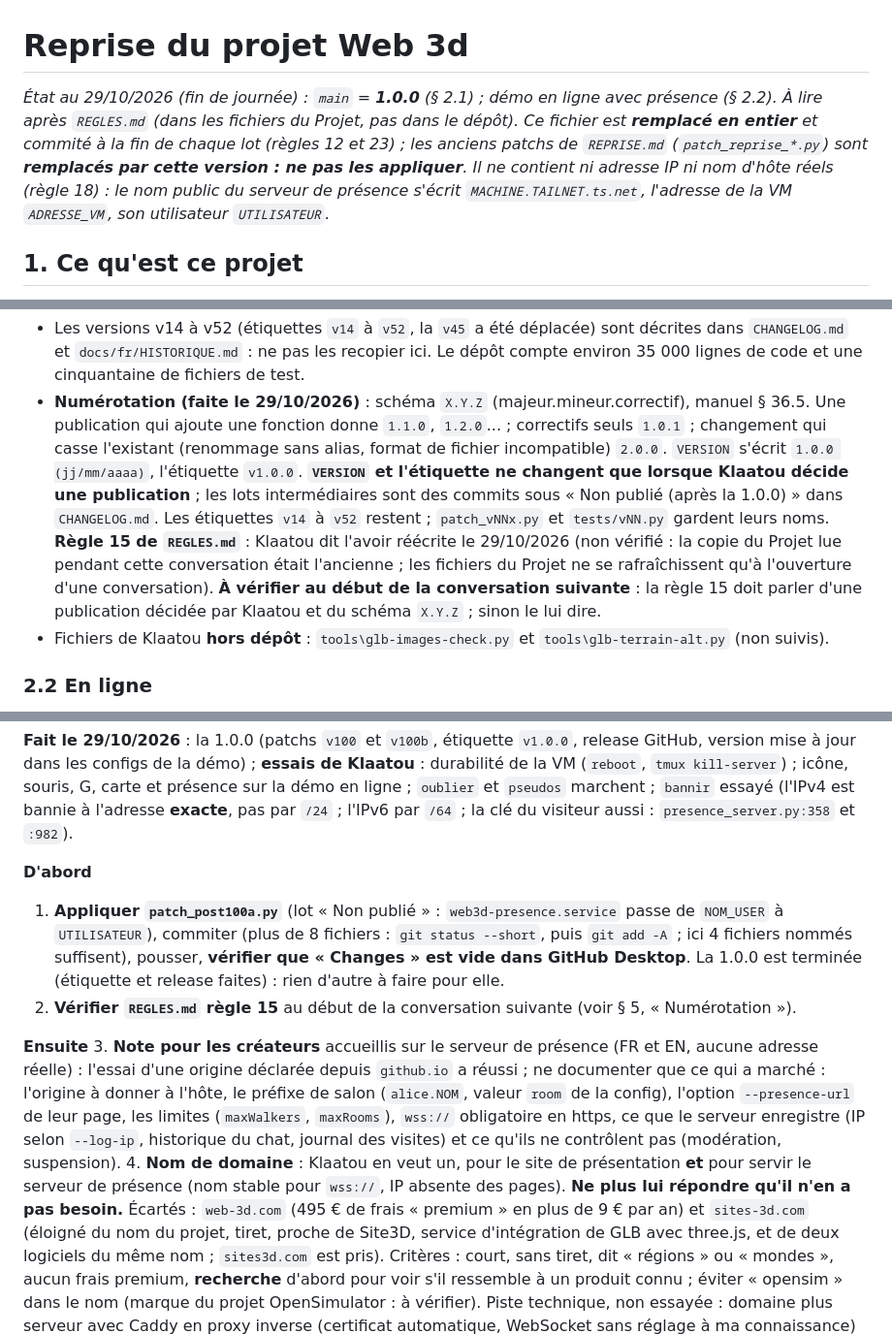
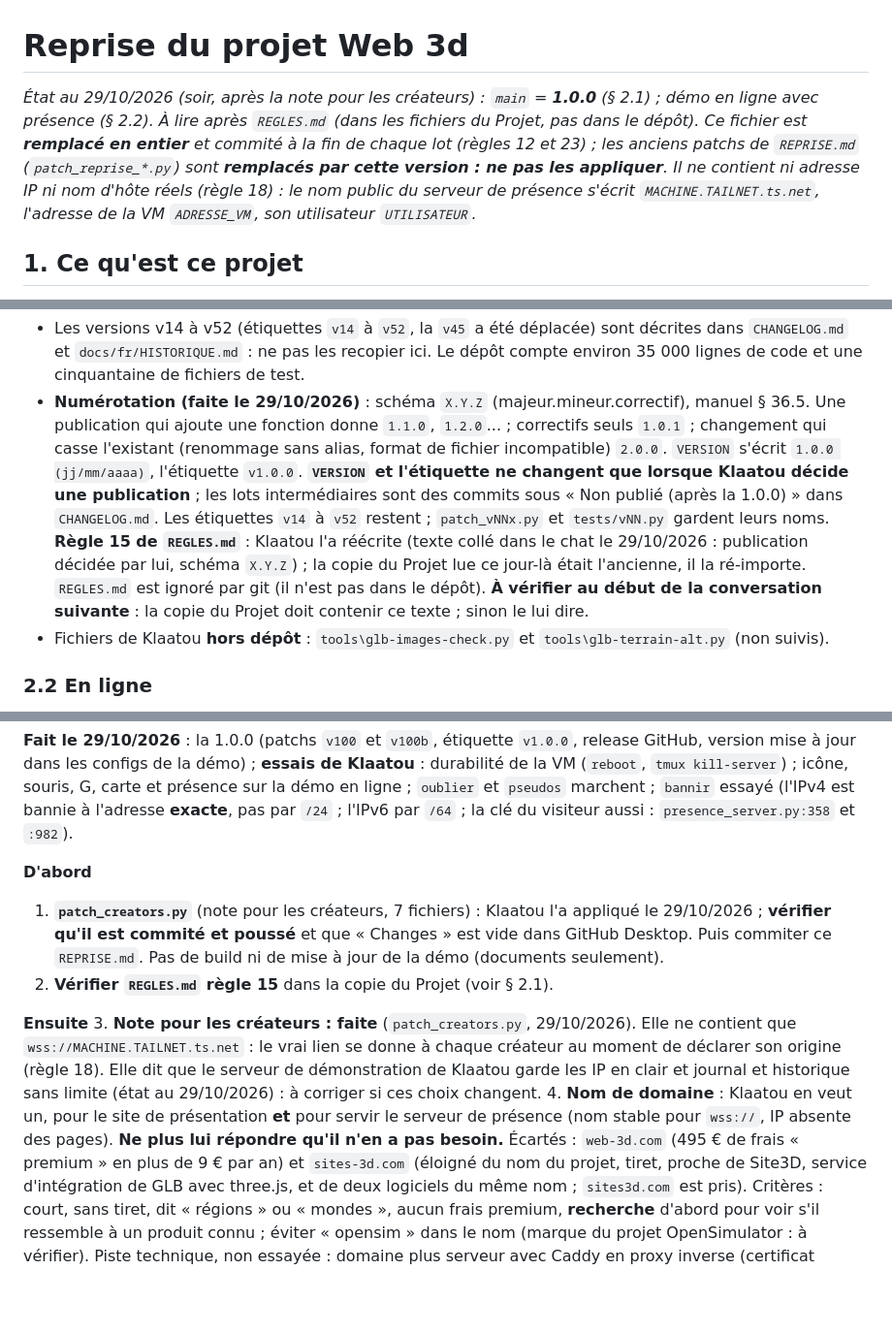
Before and after one commit to Klaatou/Web_3d, a Markdown page: REPRISE.md, 3 parts joined by grey strips. Shown at 97% size. Rendered like a GitHub page; blank space fills up the shorter version.

```diff
--- a/REPRISE.md
+++ b/REPRISE.md
@@ -1,6 +1,6 @@
 # Reprise du projet Web 3d
 
-*État au 29/10/2026 (fin de journée) : `main` = **1.0.0** (§ 2.1) ; démo en ligne avec présence (§ 2.2). À lire après `REGLES.md` (dans les fichiers du Projet, pas dans le dépôt). Ce fichier est **remplacé en entier** et commité à la fin de chaque lot (règles 12 et 23) ; les anciens patchs de `REPRISE.md` (`patch_reprise_*.py`) sont **remplacés par cette version : ne pas les appliquer**. Il ne contient ni adresse IP ni nom d'hôte réels (règle 18) : le nom public du serveur de présence s'écrit `MACHINE.TAILNET.ts.net`, l'adresse de la VM `ADRESSE_VM`, son utilisateur `UTILISATEUR`.*
+*État au 29/10/2026 (soir, après la note pour les créateurs) : `main` = **1.0.0** (§ 2.1) ; démo en ligne avec présence (§ 2.2). À lire après `REGLES.md` (dans les fichiers du Projet, pas dans le dépôt). Ce fichier est **remplacé en entier** et commité à la fin de chaque lot (règles 12 et 23) ; les anciens patchs de `REPRISE.md` (`patch_reprise_*.py`) sont **remplacés par cette version : ne pas les appliquer**. Il ne contient ni adresse IP ni nom d'hôte réels (règle 18) : le nom public du serveur de présence s'écrit `MACHINE.TAILNET.ts.net`, l'adresse de la VM `ADRESSE_VM`, son utilisateur `UTILISATEUR`.*
 
 ## 1. Ce qu'est ce projet
 
@@ -14,5 +14,5 @@ Une région OpenSim (sauvegarde `.oar`) devient une **page web 3D** où l'on se
 - Les versions v14 à v52 (étiquettes `v14` à `v52`, la `v45` a été déplacée) sont décrites dans `CHANGELOG.md` et `docs/fr/HISTORIQUE.md` : ne pas les recopier ici. Le dépôt compte environ 35 000 lignes de code et une cinquantaine de fichiers de test.
-- **Numérotation (faite le 29/10/2026)** : schéma `X.Y.Z` (majeur.mineur.correctif), manuel § 36.5. Une publication qui ajoute une fonction donne `1.1.0`, `1.2.0`... ; correctifs seuls `1.0.1` ; changement qui casse l'existant (renommage sans alias, format de fichier incompatible) `2.0.0`. `VERSION` s'écrit `1.0.0 (jj/mm/aaaa)`, l'étiquette `v1.0.0`. **`VERSION` et l'étiquette ne changent que lorsque Klaatou décide une publication** ; les lots intermédiaires sont des commits sous « Non publié (après la 1.0.0) » dans `CHANGELOG.md`. Les étiquettes `v14` à `v52` restent ; `patch_vNNx.py` et `tests/vNN.py` gardent leurs noms. **Règle 15 de `REGLES.md`** : Klaatou dit l'avoir réécrite le 29/10/2026 (non vérifié : la copie du Projet lue pendant cette conversation était l'ancienne ; les fichiers du Projet ne se rafraîchissent qu'à l'ouverture d'une conversation). **À vérifier au début de la conversation suivante** : la règle 15 doit parler d'une publication décidée par Klaatou et du schéma `X.Y.Z` ; sinon le lui dire.
+- **Numérotation (faite le 29/10/2026)** : schéma `X.Y.Z` (majeur.mineur.correctif), manuel § 36.5. Une publication qui ajoute une fonction donne `1.1.0`, `1.2.0`... ; correctifs seuls `1.0.1` ; changement qui casse l'existant (renommage sans alias, format de fichier incompatible) `2.0.0`. `VERSION` s'écrit `1.0.0 (jj/mm/aaaa)`, l'étiquette `v1.0.0`. **`VERSION` et l'étiquette ne changent que lorsque Klaatou décide une publication** ; les lots intermédiaires sont des commits sous « Non publié (après la 1.0.0) » dans `CHANGELOG.md`. Les étiquettes `v14` à `v52` restent ; `patch_vNNx.py` et `tests/vNN.py` gardent leurs noms. **Règle 15 de `REGLES.md`** : Klaatou l'a réécrite (texte collé dans le chat le 29/10/2026 : publication décidée par lui, schéma `X.Y.Z`) ; la copie du Projet lue ce jour-là était l'ancienne, il la ré-importe. `REGLES.md` est ignoré par git (il n'est pas dans le dépôt). **À vérifier au début de la conversation suivante** : la copie du Projet doit contenir ce texte ; sinon le lui dire.
 - Fichiers de Klaatou **hors dépôt** : `tools\glb-images-check.py` et `tools\glb-terrain-alt.py` (non suivis).
 
 ### 2.2 En ligne
@@ -130,10 +130,10 @@ Klaatou choisit l'ordre ; chaque lot commence par un rapport dans le chat (règl
 **Fait le 29/10/2026** : la 1.0.0 (patchs `v100` et `v100b`, étiquette `v1.0.0`, release GitHub, version mise à jour dans les configs de la démo) ; **essais de Klaatou** : durabilité de la VM (`reboot`, `tmux kill-server`) ; icône, souris, G, carte et présence sur la démo en ligne ; `oublier` et `pseudos` marchent ; `bannir` essayé (l'IPv4 est bannie à l'adresse **exacte**, pas par `/24` ; l'IPv6 par `/64` ; la clé du visiteur aussi : `presence_server.py:358` et `:982`).
 
 **D'abord**
-1. **Appliquer `patch_post100a.py`** (lot « Non publié » : `web3d-presence.service` passe de `NOM_USER` à `UTILISATEUR`), commiter (plus de 8 fichiers : `git status --short`, puis `git add -A` ; ici 4 fichiers nommés suffisent), pousser, **vérifier que « Changes » est vide dans GitHub Desktop**. La 1.0.0 est terminée (étiquette et release faites) : rien d'autre à faire pour elle.
-2. **Vérifier `REGLES.md` règle 15** au début de la conversation suivante (voir § 5, « Numérotation »).
+1. **`patch_creators.py`** (note pour les créateurs, 7 fichiers) : Klaatou l'a appliqué le 29/10/2026 ; **vérifier qu'il est commité et poussé** et que « Changes » est vide dans GitHub Desktop. Puis commiter ce `REPRISE.md`. Pas de build ni de mise à jour de la démo (documents seulement).
+2. **Vérifier `REGLES.md` règle 15** dans la copie du Projet (voir § 2.1).
 
 **Ensuite**
-3. **Note pour les créateurs** accueillis sur le serveur de présence (FR et EN, aucune adresse réelle) : l'essai d'une origine déclarée depuis `github.io` a réussi ; ne documenter que ce qui a marché : l'origine à donner à l'hôte, le préfixe de salon (`alice.NOM`, valeur `room` de la config), l'option `--presence-url` de leur page, les limites (`maxWalkers`, `maxRooms`), `wss://` obligatoire en https, ce que le serveur enregistre (IP selon `--log-ip`, historique du chat, journal des visites) et ce qu'ils ne contrôlent pas (modération, suspension).
+3. **Note pour les créateurs : faite** (`patch_creators.py`, 29/10/2026). Elle ne contient que `wss://MACHINE.TAILNET.ts.net` : le vrai lien se donne à chaque créateur au moment de déclarer son origine (règle 18). Elle dit que le serveur de démonstration de Klaatou garde les IP en clair et journal et historique sans limite (état au 29/10/2026) : à corriger si ces choix changent.
 4. **Nom de domaine** : Klaatou en veut un, pour le site de présentation **et** pour servir le serveur de présence (nom stable pour `wss://`, IP absente des pages). **Ne plus lui répondre qu'il n'en a pas besoin.** Écartés : `web-3d.com` (495 € de frais « premium » en plus de 9 € par an) et `sites-3d.com` (éloigné du nom du projet, tiret, proche de Site3D, service d'intégration de GLB avec three.js, et de deux logiciels du même nom ; `sites3d.com` est pris). Critères : court, sans tiret, dit « régions » ou « mondes », aucun frais premium, **recherche** d'abord pour voir s'il ressemble à un produit connu ; éviter « opensim » dans le nom (marque du projet OpenSimulator : à vérifier). Piste technique, non essayée : domaine plus serveur avec Caddy en proxy inverse (certificat automatique, WebSocket sans réglage à ma connaissance) à la place d'Apache de la voie D.
 5. **Page de présentation** (étape 3 du plan hors dépôt) : GIF cliquable vers la démo, deux phrases, bouton « Essayer la démo », contact et procédure de retrait, mentions légales (à vérifier pour la France).
```
Also changed, not shown: other parts of REPRISE.md (+4 -3 lines).
